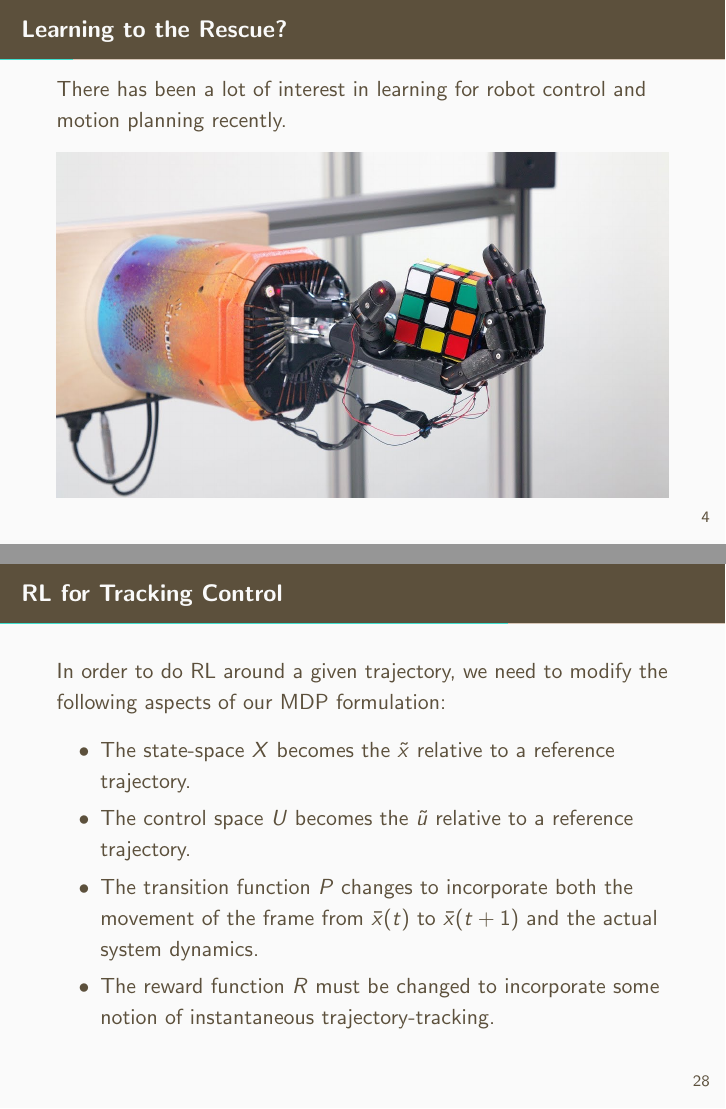
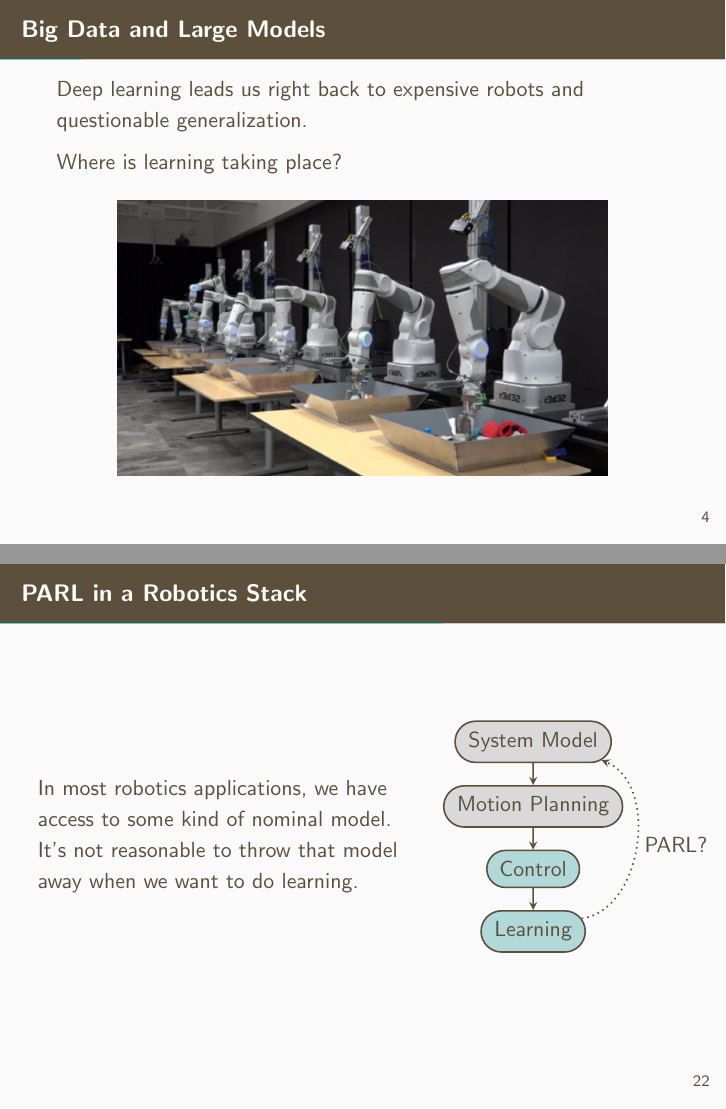
Before and after one commit to cannontwo/phd_proposal_slides, LaTeX slides (src/root.tex): pages 5 and 39 of 54 before the commit and pages 5 and 32 of 49 after it, joined at a grey line. Compiled offline with pdfLaTeX.

Commit message:
Fixed Tracy's comments

```diff
--- a/src/root.tex
+++ b/src/root.tex
@@ -4,6 +4,9 @@
 \usepackage[backend=bibtex]{biblatex}
 \usepackage{media9}
 \addbibresource{bib/main.bib}
+
+\usepackage{tikz}
+\usetikzlibrary{shapes.geometric, shapes.misc, arrows, positioning}
 
 \newcommand\fixme[2][FIXME]{\textcolor{red}{\textbf{#1:} #2}}
 \usepackage[labelsep=space]{caption}
@@ -45,15 +48,6 @@
 
   \begin{center}
     \includegraphics[keepaspectratio,width=0.8\textwidth]{assets/spotmini}
-  \end{center}
-\end{frame}
-
-\begin{frame}{Learning to the Rescue?}
-  There has been a lot of interest in learning for robot control and motion
-  planning recently.
-
-  \begin{center}
-    \includegraphics[keepaspectratio,width=\textwidth]{assets/openai_hand}
   \end{center}
 \end{frame}
 
@@ -418,2 +361,13 @@
 \subsection{PARL+Planning}
 
+\begin{frame}{PARL in a Robotics Stack}
+  \begin{columns}
+    \begin{column}{0.6\textwidth}
+      In most robotics applications, we have access to some kind of nominal
+      model.  It's not reasonable to throw that model away when we want to do
+      learning.
+    \end{column}
+    \begin{column}{0.4\textwidth}
+      \begin{tikzpicture}[node distance=1em, thick, ->, >=stealth, auto]
+        \tikzstyle{arrow} = [thick, ->, >=stealth]
+        \tikzstyle{block} = [draw, rounded rectangle, fill=teal!30, inner sep=0.5em]
@@ -424,17 +374,17 @@
 
-\begin{frame}{RL for Tracking Control}
-  In order to do RL around a given trajectory, we need to modify the following
-  aspects of our MDP formulation:
-  \begin{itemize}
-    \item The state-space $X$ becomes the $\tilde{x}$ relative to a reference trajectory.
-    \item The control space $U$ becomes the $\tilde{u}$ relative to a reference trajectory.
-    \item The transition function $P$ changes to incorporate both the movement
-      of the frame from $\bar{x}(t)$ to $\bar{x}(t+1)$ and the actual system
-      dynamics.
-    \item The reward function $R$ must be changed to incorporate some notion of
-      instantaneous trajectory-tracking.
-  \end{itemize}
+        \node (top) [draw, block, fill=gray!30] {System Model};
+        \node (planning) [below=of top, block, fill=gray!30] {Motion Planning};
+        \node (control) [below=of planning, block] {Control};
+        \node (learning) [below=of control, block] {Learning};
 
+        \path [every node]
+          (top) edge node [right] {} (planning)
+          (planning) edge node [right] {} (control)
+          (control) edge node [right] {} (learning)
+          (learning) edge[bend right=75, dotted] node [right] {PARL?} (top);
+      \end{tikzpicture}
+    \end{column}
+  \end{columns}
 \end{frame}
 
 \begin{frame}{PARL Around Trajectory}
```
Also changed, not shown: src/root.tex (129 more changed lines).
